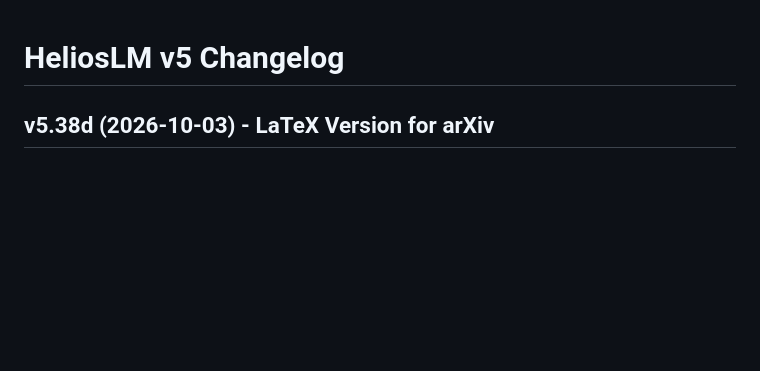
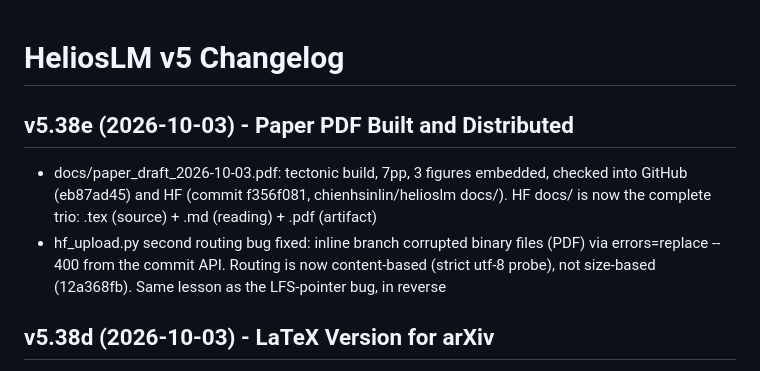
Before and after one commit to tonythetiger168/helioslm, a Markdown page: helioslm_v5/CHANGELOG.md, the part around the change. Rendered like a GitHub page; blank space fills up the shorter version.

Commit message:
v5.38e: paper PDF distributed; hf_upload content routing

```diff
--- a/helioslm_v5/CHANGELOG.md
+++ b/helioslm_v5/CHANGELOG.md
@@ -1,4 +1,16 @@
 # HeliosLM v5 Changelog
+
+## v5.38e (2026-10-03) - Paper PDF Built and Distributed
+- docs/paper_draft_2026-10-03.pdf: tectonic build, 7pp, 3 figures
+  embedded, checked into GitHub (eb87ad45) and HF
+  (commit f356f081, chienhsinlin/helioslm docs/). HF docs/ is now the
+  complete trio: .tex (source) + .md (reading) + .pdf (artifact)
+- hf_upload.py second routing bug fixed: inline branch corrupted
+  binary files (PDF) via errors=replace -- 400 from the commit API.
+  Routing is now content-based (strict utf-8 probe), not size-based
+  (12a368fb). Same lesson as the LFS-pointer bug, in reverse
+
+
 
 ## v5.38d (2026-10-03) - LaTeX Version for arXiv
 - docs/paper_draft_2026-10-03.tex: arXiv-ready article (booktabs
```
